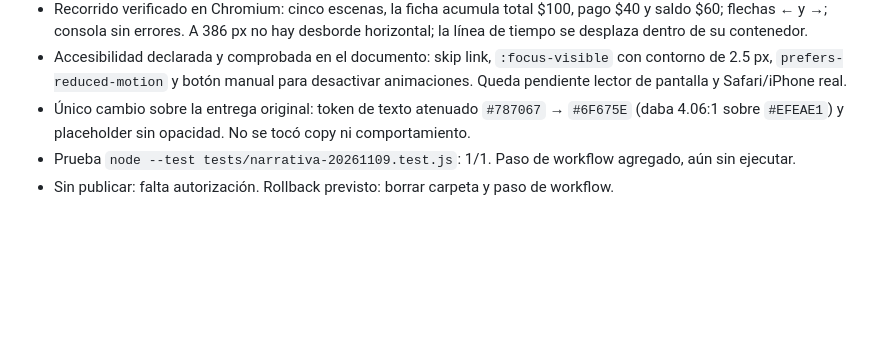
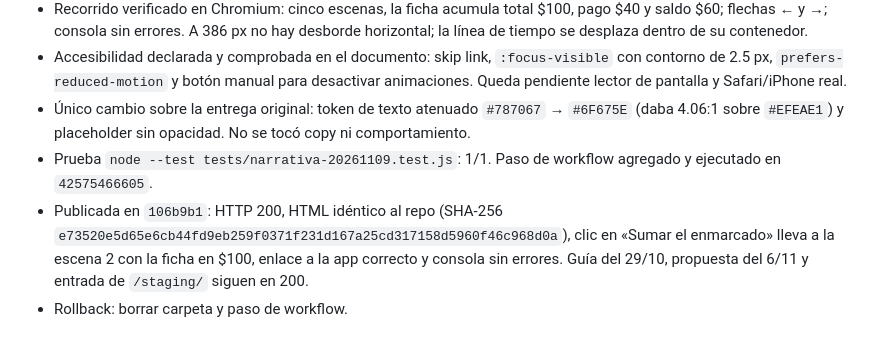
Before and after one commit to facundocapello-blip/henris-gallery-experience, a Markdown page: PROJECT_STATUS.md, the part around the change. GitHub-like rendering; blank space fills up the shorter version.

```diff
--- a/PROJECT_STATUS.md
+++ b/PROJECT_STATUS.md
@@ -122,5 +122,6 @@ Actualizado: 2026-10-15. Registro inicial, no auditoría funcional completa.
 - Recorrido verificado en Chromium: cinco escenas, la ficha acumula total $100, pago $40 y saldo $60; flechas ← y →; consola sin errores. A 386 px no hay desborde horizontal; la línea de tiempo se desplaza dentro de su contenedor.
 - Accesibilidad declarada y comprobada en el documento: skip link, `:focus-visible` con contorno de 2.5 px, `prefers-reduced-motion` y botón manual para desactivar animaciones. Queda pendiente lector de pantalla y Safari/iPhone real.
 - Único cambio sobre la entrega original: token de texto atenuado `#787067` → `#6F675E` (daba 4.06:1 sobre `#EFEAE1`) y placeholder sin opacidad. No se tocó copy ni comportamiento.
-- Prueba `node --test tests/narrativa-20261109.test.js`: 1/1. Paso de workflow agregado, aún sin ejecutar.
-- Sin publicar: falta autorización. Rollback previsto: borrar carpeta y paso de workflow.
+- Prueba `node --test tests/narrativa-20261109.test.js`: 1/1. Paso de workflow agregado y ejecutado en `42575466605`.
+- Publicada en `106b9b1`: HTTP 200, HTML idéntico al repo (SHA-256 `e73520e5d65e6cb44fd9eb259f0371f231d167a25cd317158d5960f46c968d0a`), clic en «Sumar el enmarcado» lleva a la escena 2 con la ficha en $100, enlace a la app correcto y consola sin errores. Guía del 29/10, propuesta del 6/11 y entrada de `/staging/` siguen en 200.
+- Rollback: borrar carpeta y paso de workflow.
```
Also changed, not shown: ESTADO.md (+3 -2 lines).
